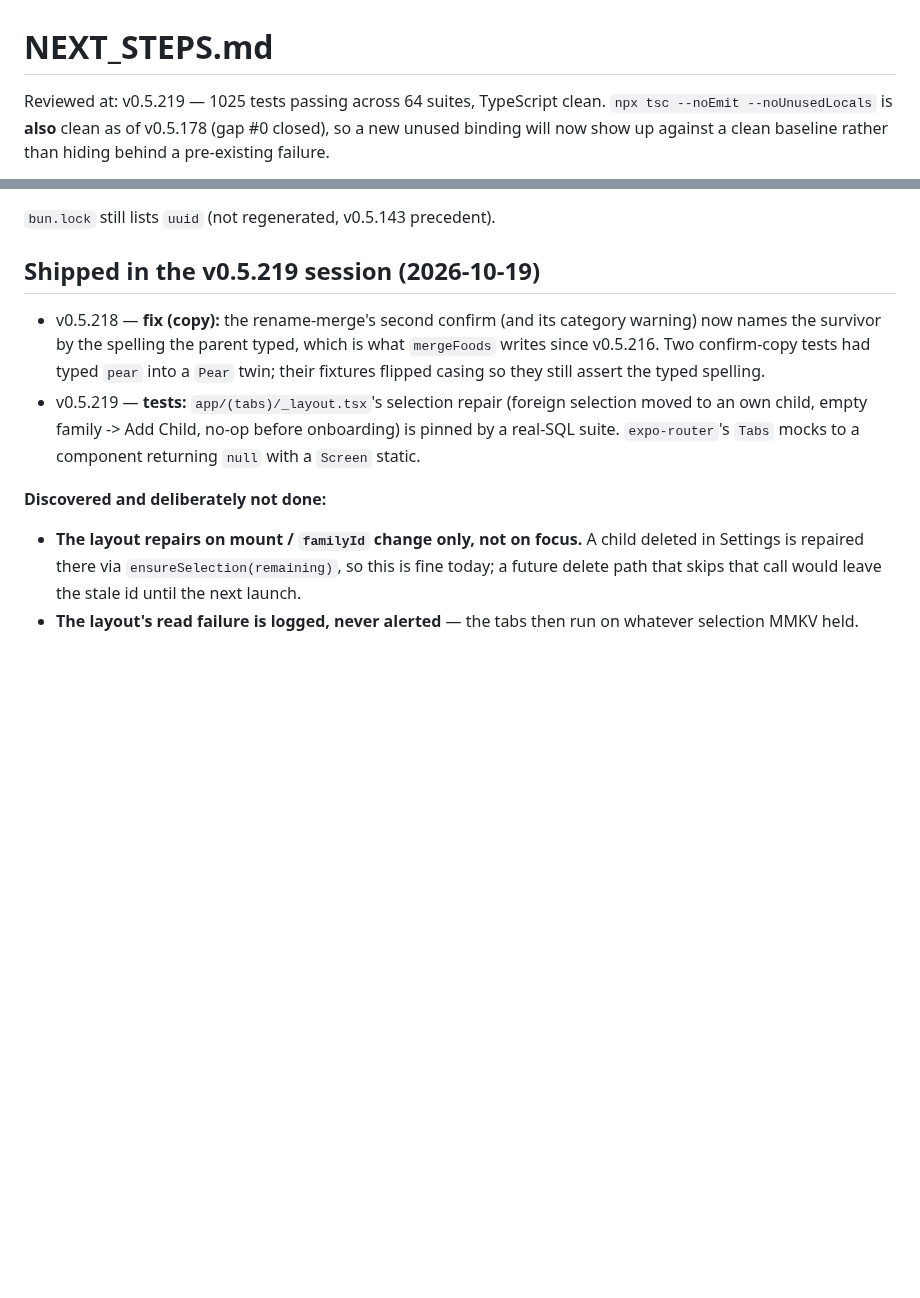
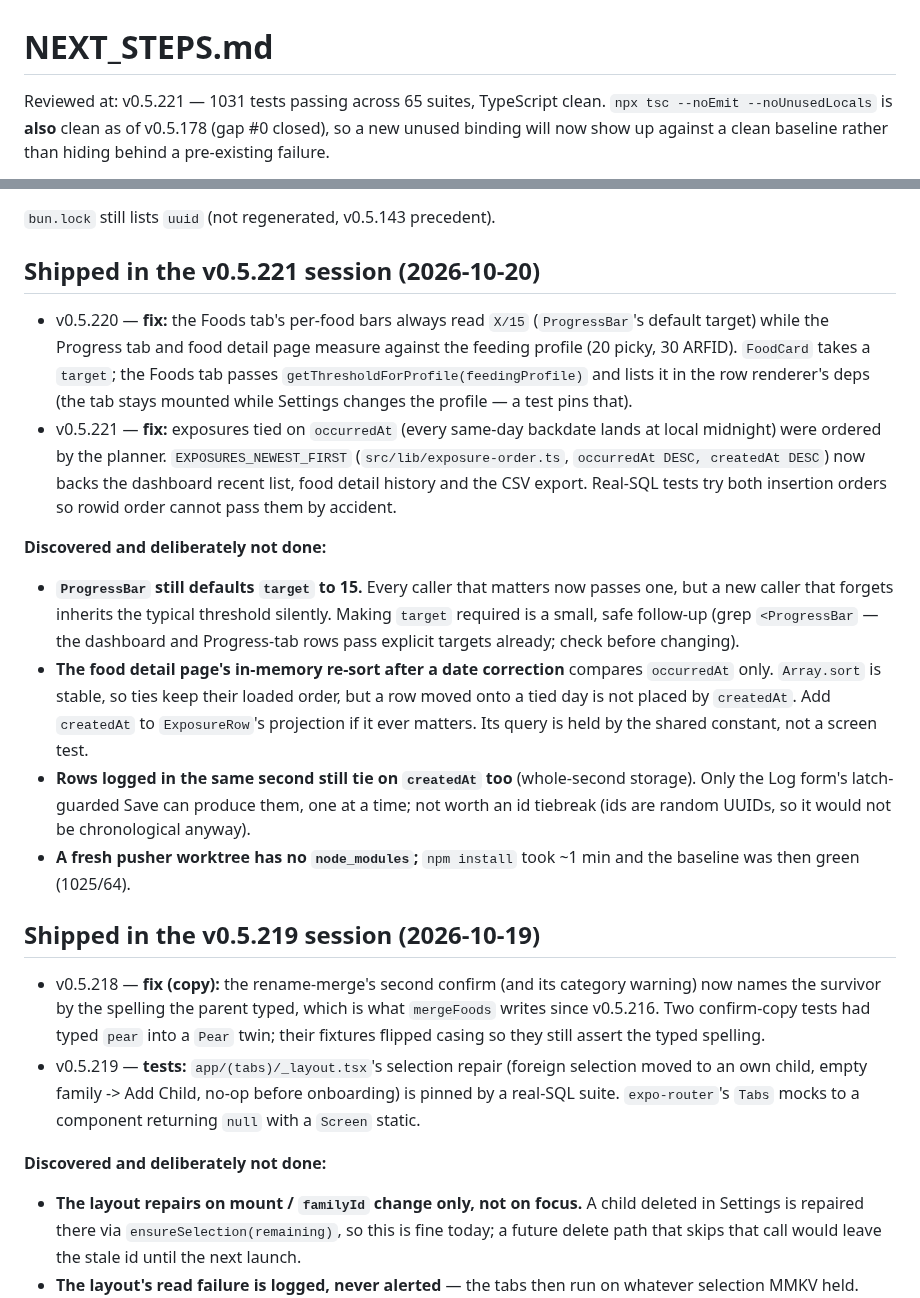
Before and after one commit to JonLoss55812/FoodExposure, a Markdown page: NEXT_STEPS.md, 2 parts joined by grey strips. Rendered like a GitHub page; blank space fills up the shorter version.

Commit message:
docs: record the v0.5.221 session in NEXT_STEPS
Co-Authored-By: Claude Opus 5.5 <noreply@anthropic.com>

```diff
--- a/NEXT_STEPS.md
+++ b/NEXT_STEPS.md
@@ -1,6 +1,6 @@
 # NEXT_STEPS.md
 
-Reviewed at: v0.5.219 — 1025 tests passing across 64 suites, TypeScript clean.
+Reviewed at: v0.5.221 — 1031 tests passing across 65 suites, TypeScript clean.
 `npx tsc --noEmit --noUnusedLocals` is **also** clean as of v0.5.178 (gap #0 closed),
 so a new unused binding will now show up against a clean baseline rather than hiding
 behind a pre-existing failure.
@@ -336,6 +336,35 @@ is invisible to it. If a dev build is ever available, a smoke run of the
 onboarding path is the cheapest way to cover that class.
 
 `bun.lock` still lists `uuid` (not regenerated, v0.5.143 precedent).
+
+## Shipped in the v0.5.221 session (2026-10-20)
+
+- v0.5.220 — **fix:** the Foods tab's per-food bars always read `X/15` (`ProgressBar`'s
+  default target) while the Progress tab and food detail page measure against the
+  feeding profile (20 picky, 30 ARFID). `FoodCard` takes a `target`; the Foods tab passes
+  `getThresholdForProfile(feedingProfile)` and lists it in the row renderer's deps (the
+  tab stays mounted while Settings changes the profile — a test pins that).
+- v0.5.221 — **fix:** exposures tied on `occurredAt` (every same-day backdate lands at
+  local midnight) were ordered by the planner. `EXPOSURES_NEWEST_FIRST`
+  (`src/lib/exposure-order.ts`, `occurredAt DESC, createdAt DESC`) now backs the dashboard
+  recent list, food detail history and the CSV export. Real-SQL tests try both insertion
+  orders so rowid order cannot pass them by accident.
+
+**Discovered and deliberately not done:**
+
+- **`ProgressBar` still defaults `target` to 15.** Every caller that matters now passes
+  one, but a new caller that forgets inherits the typical threshold silently. Making
+  `target` required is a small, safe follow-up (grep `<ProgressBar` — the dashboard and
+  Progress-tab rows pass explicit targets already; check before changing).
+- **The food detail page's in-memory re-sort after a date correction** compares
+  `occurredAt` only. `Array.sort` is stable, so ties keep their loaded order, but a row
+  moved onto a tied day is not placed by `createdAt`. Add `createdAt` to `ExposureRow`'s
+  projection if it ever matters. Its query is held by the shared constant, not a screen test.
+- **Rows logged in the same second still tie on `createdAt` too** (whole-second storage).
+  Only the Log form's latch-guarded Save can produce them, one at a time; not worth an id
+  tiebreak (ids are random UUIDs, so it would not be chronological anyway).
+- **A fresh pusher worktree has no `node_modules`;** `npm install` took ~1 min and the
+  baseline was then green (1025/64).
 
 ## Shipped in the v0.5.219 session (2026-10-19)
 
```
